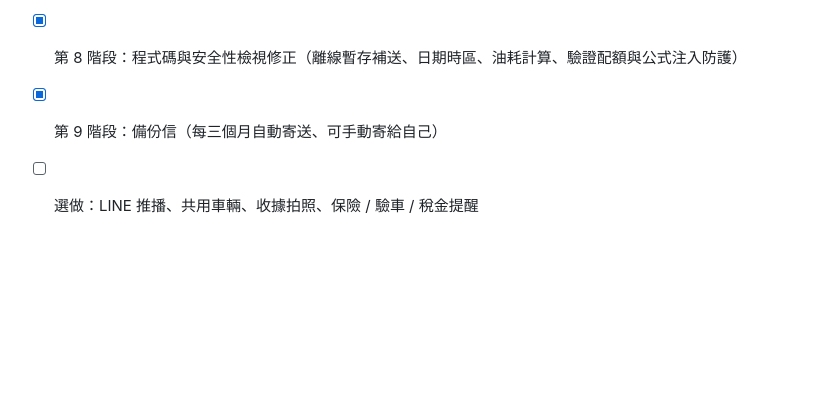
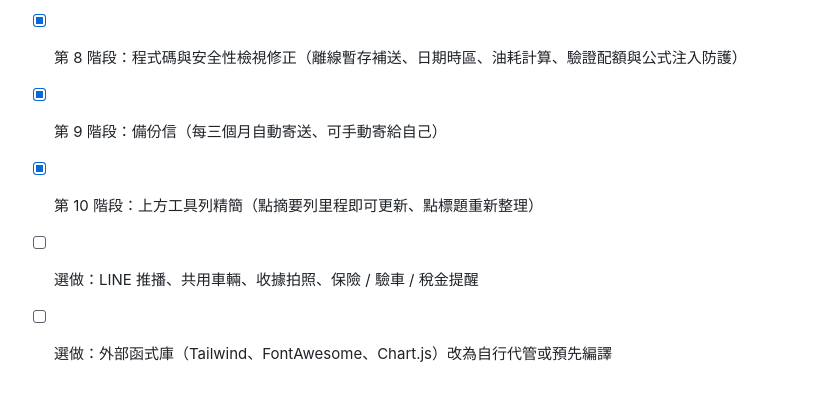
Before and after one commit to jim0954/CarTracker, a Markdown page: README.md, the part around the change. GitHub-like rendering; blank space fills up the shorter version.

Commit message:
Update README progress with the toolbar changes
Co-Authored-By: Claude Opus 5.5 <noreply@anthropic.com>
Claude-Session: https://claude.ai/code/session_01PHqznU3Gm4QSqpi6sHMvhn

```diff
--- a/README.md
+++ b/README.md
@@ -108,4 +108,6 @@ clasp push
 - [x] 第 7 階段：手機版面精簡（車輛摘要、保養、紀錄、加油頁統一樣式）
 - [x] 第 8 階段：程式碼與安全性檢視修正（離線暫存補送、日期時區、油耗計算、驗證配額與公式注入防護）
 - [x] 第 9 階段：備份信（每三個月自動寄送、可手動寄給自己）
+- [x] 第 10 階段：上方工具列精簡（點摘要列里程即可更新、點標題重新整理）
 - [ ] 選做：LINE 推播、共用車輛、收據拍照、保險 / 驗車 / 稅金提醒
+- [ ] 選做：外部函式庫（Tailwind、FontAwesome、Chart.js）改為自行代管或預先編譯
```
